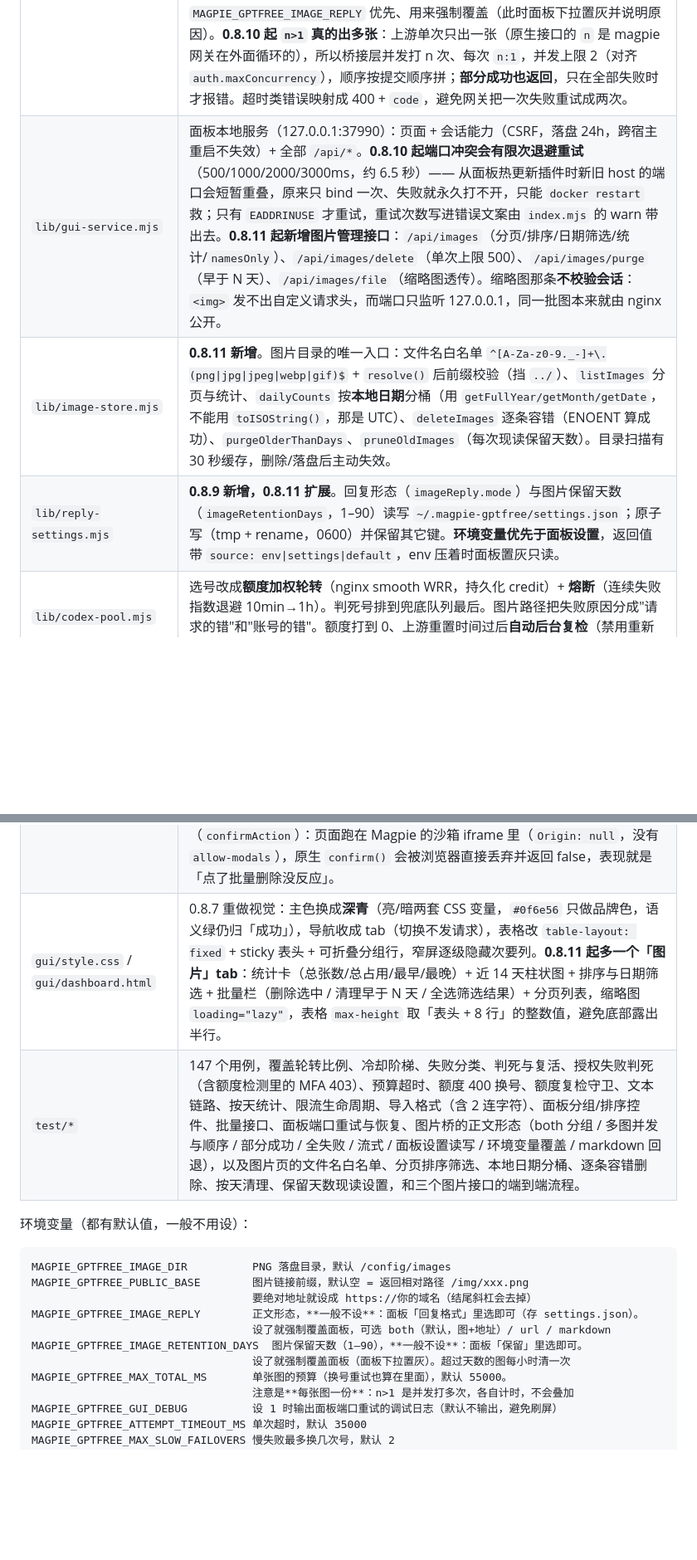
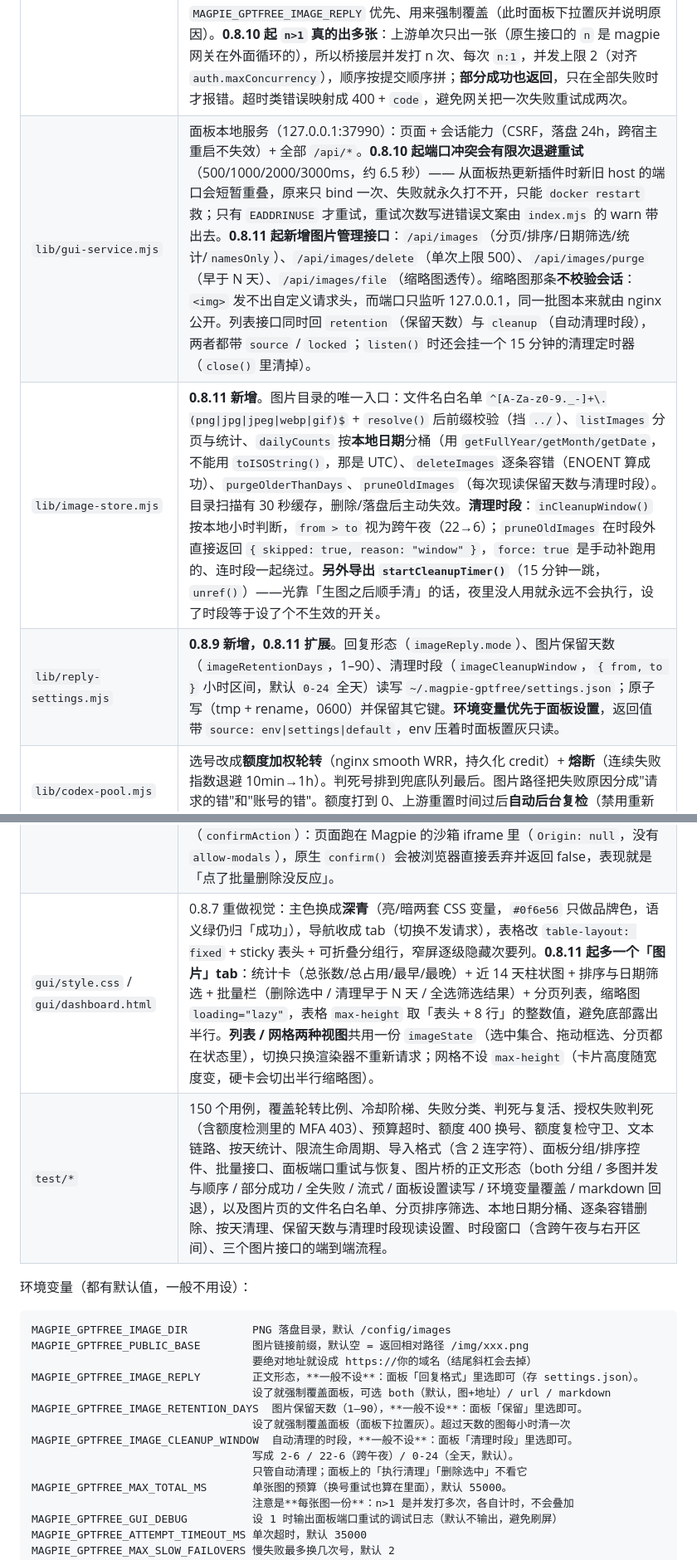
Before and after one commit to puaicg-ship-it/magpie-gptfree, a Markdown page: FORK.md, 2 parts joined by grey strips. Shown at 83% size. GitHub-like rendering; blank space fills up the shorter version.

```diff
--- a/FORK.md
+++ b/FORK.md
@@ -31,17 +31,17 @@
 | 文件 | 改动 |
 | --- | --- |
 | `lib/chat-image-bridge.mjs` | **新增**。把打到 `/v1/chat/completions` 的图片模型桥到 `/images/generations` 或 `/images/edits`，PNG 落盘到 `/config/images`，回一条 `chat.completion`，正文默认是**内联图 + 紧跟一行裸地址**（`n>1` 时每张图一组、组间空一行，流式与非流式一致）。为什么两样都给：客户端「复制」复制的是正文文本，只给 markdown 的话粘到微信/文档里是一行源码；而图片是框架自己画的、没有「拷贝图像」，位图进不了剪贴板 —— 服务端只有文本这一个杠杆，所以图负责渲染、地址负责复制转发。形态在面板「回复格式」里选（`lib/reply-settings.mjs`，存 `settings.json`，重启后还在），环境变量 `MAGPIE_GPTFREE_IMAGE_REPLY` 优先、用来强制覆盖（此时面板下拉置灰并说明原因）。**0.8.10 起 `n>1` 真的出多张**：上游单次只出一张（原生接口的 `n` 是 magpie 网关在外面循环的），所以桥接层并发打 n 次、每次 `n:1`，并发上限 2（对齐 `auth.maxConcurrency`），顺序按提交顺序拼；**部分成功也返回**，只在全部失败时才报错。超时类错误映射成 400 + `code`，避免网关把一次失败重试成两次。 |
-| `lib/gui-service.mjs` | 面板本地服务（127.0.0.1:37990）：页面 + 会话能力（CSRF，落盘 24h，跨宿主重启不失效）+ 全部 `/api/*`。**0.8.10 起端口冲突会有限次退避重试**（500/1000/2000/3000ms，约 6.5 秒）—— 从面板热更新插件时新旧 host 的端口会短暂重叠，原来只 bind 一次、失败就永久打不开，只能 `docker restart` 救；只有 `EADDRINUSE` 才重试，重试次数写进错误文案由 `index.mjs` 的 warn 带出去。**0.8.11 起新增图片管理接口**：`/api/images`（分页/排序/日期筛选/统计/`namesOnly`）、`/api/images/delete`（单次上限 500）、`/api/images/purge`（早于 N 天）、`/api/images/file`（缩略图透传）。缩略图那条**不校验会话**：`<img>` 发不出自定义请求头，而端口只监听 127.0.0.1，同一批图本来就由 nginx 公开。 |
-| `lib/image-store.mjs` | **0.8.11 新增**。图片目录的唯一入口：文件名白名单 `^[A-Za-z0-9._-]+\.(png\|jpg\|jpeg\|webp\|gif)$` + `resolve()` 后前缀校验（挡 `../`）、`listImages` 分页与统计、`dailyCounts` 按**本地日期**分桶（用 `getFullYear/getMonth/getDate`，不能用 `toISOString()`，那是 UTC）、`deleteImages` 逐条容错（ENOENT 算成功）、`purgeOlderThanDays`、`pruneOldImages`（每次现读保留天数）。目录扫描有 30 秒缓存，删除/落盘后主动失效。 |
-| `lib/reply-settings.mjs` | **0.8.9 新增，0.8.11 扩展**。回复形态（`imageReply.mode`）与图片保留天数（`imageRetentionDays`，1–90）读写 `~/.magpie-gptfree/settings.json`；原子写（tmp + rename，0600）并保留其它键。**环境变量优先于面板设置**，返回值带 `source: env\|settings\|default`，env 压着时面板置灰只读。 |
+| `lib/gui-service.mjs` | 面板本地服务（127.0.0.1:37990）：页面 + 会话能力（CSRF，落盘 24h，跨宿主重启不失效）+ 全部 `/api/*`。**0.8.10 起端口冲突会有限次退避重试**（500/1000/2000/3000ms，约 6.5 秒）—— 从面板热更新插件时新旧 host 的端口会短暂重叠，原来只 bind 一次、失败就永久打不开，只能 `docker restart` 救；只有 `EADDRINUSE` 才重试，重试次数写进错误文案由 `index.mjs` 的 warn 带出去。**0.8.11 起新增图片管理接口**：`/api/images`（分页/排序/日期筛选/统计/`namesOnly`）、`/api/images/delete`（单次上限 500）、`/api/images/purge`（早于 N 天）、`/api/images/file`（缩略图透传）。缩略图那条**不校验会话**：`<img>` 发不出自定义请求头，而端口只监听 127.0.0.1，同一批图本来就由 nginx 公开。列表接口同时回 `retention`（保留天数）与 `cleanup`（自动清理时段），两者都带 `source` / `locked`；`listen()` 时还会挂一个 15 分钟的清理定时器（`close()` 里清掉）。 |
+| `lib/image-store.mjs` | **0.8.11 新增**。图片目录的唯一入口：文件名白名单 `^[A-Za-z0-9._-]+\.(png\|jpg\|jpeg\|webp\|gif)$` + `resolve()` 后前缀校验（挡 `../`）、`listImages` 分页与统计、`dailyCounts` 按**本地日期**分桶（用 `getFullYear/getMonth/getDate`，不能用 `toISOString()`，那是 UTC）、`deleteImages` 逐条容错（ENOENT 算成功）、`purgeOlderThanDays`、`pruneOldImages`（每次现读保留天数与清理时段）。目录扫描有 30 秒缓存，删除/落盘后主动失效。**清理时段**：`inCleanupWindow()` 按本地小时判断，`from > to` 视为跨午夜（22→6）；`pruneOldImages` 在时段外直接返回 `{ skipped: true, reason: "window" }`，`force: true` 是手动补跑用的、连时段一起绕过。**另外导出 `startCleanupTimer()`**（15 分钟一跳，`unref()`）——光靠「生图之后顺手清」的话，夜里没人用就永远不会执行，设了时段等于设了个不生效的开关。 |
+| `lib/reply-settings.mjs` | **0.8.9 新增，0.8.11 扩展**。回复形态（`imageReply.mode`）、图片保留天数（`imageRetentionDays`，1–90）、清理时段（`imageCleanupWindow`，`{ from, to }` 小时区间，默认 `0-24` 全天）读写 `~/.magpie-gptfree/settings.json`；原子写（tmp + rename，0600）并保留其它键。**环境变量优先于面板设置**，返回值带 `source: env\|settings\|default`，env 压着时面板置灰只读。 |
 | `lib/codex-pool.mjs` | 选号改成**额度加权轮转**（nginx smooth WRR，持久化 credit）+ **熔断**（连续失败指数退避 10min→1h）。判死号排到兜底队列最后。图片路径把失败原因分成"请求的错"和"账号的错"。额度打到 0、上游重置时间过后**自动后台复检**（禁用重新登录，绝不触发 MFA）。 |
 | `lib/pool-stats.mjs` | 健康账本：`consecutiveFails` / `cooldownUntil` / `failSince` / `lastSuccessAt` / `authFails` / `deadAt`。四条判死规则：`auth`（授权连续失败 2 次 —— 生图调用里的 `unauthorized` 和额度检测里的 `mfa_verify_failed_403` 都算，超时/连不上不算）、`never`（一次没成过但失败 ≥15 次）、`stale`（72h 没成功）、`marked`。额度检测成功可复活 `auth` 类死号并清零连续失败。按天账本保留期 14 → **400 天**（约 13 个月，够按年看，也不至于每次记账都重写一个大文件），`history` 改为返回保留期内的全部天，由前端聚合成周/月/年。 |
 | `lib/chatgpt-web-image.mjs` | 单次 35s / 整单 55s 硬预算（`AbortController` + `Promise.race`，重新登录也算在预算里）；额度耗尽的 400 换号而不是整个请求失败；解析"上限将在 21小时 后重置"得到 `retryAfter`。 |
 | `lib/chatgpt-web-text.mjs` | 单次尝试压到 60s 且不超过剩余预算（worker 默认 180s 比整单 120s 还长）；文本选号排除「重新登录都过不去」的号，但**不**套用图片的熔断/额度状态，并用自己的轮转账本，不干扰图片按额度加权。 |
 | `lib/credentials.mjs` | 账号行分隔符从"3 个以上连字符"放宽到 `----` / `---` / `--` 三种，同一文件可混写（邮箱和 Base32 密钥都不含 `-`，所以 `--` 在前三列不会切错）。五字段行仍要求 `----`：JWT 签名里本身可能出现 `--`，用 `--` 切会切坏 token，这种行直接报错而不是悄悄导错。 |
 | `gui/app.js` | 失效徽章区分三种失效原因并给出对应的复活提示；趋势图把生图与文本分开计数，并支持 **按日 / 按周 / 按月 / 按年** 切换（周从周一起算，窗口内没有数据的天也画成空柱），**每根柱顶上直接标「成功数 / 失败数」**，不悬停也能读。**0.8.7 起前端收敛成一条数据流**（一次 `/api/stats` → `renderAll()`），首页把原「我的账号池」和「额度统计」两张表合成一张：账号按状态分六组、可折叠、带搜索/分组/排序，批量栏常驻。Token 徽章是 **`Token 已确认` / `Token 未确认`**（只认上游真实证据：额度检测通过或成功出过图，且晚于最近一次换 Token），额度状态徽章是 **`额度可用` / `已限流` / `冷却到期` / `需先续期` / `额度查询失败` / `额度待检测` / `已失效`**，剩余额度单独一列，徽章里不再重复数字。批量删除的确认框是**自绘**（`confirmAction`）：页面跑在 Magpie 的沙箱 iframe 里（`Origin: null`，没有 `allow-modals`），原生 `confirm()` 会被浏览器直接丢弃并返回 false，表现就是「点了批量删除没反应」。 |
-| `gui/style.css` / `gui/dashboard.html` | 0.8.7 重做视觉：主色换成**深青**（亮/暗两套 CSS 变量，`#0f6e56` 只做品牌色，语义绿仍归「成功」），导航收成 tab（切换不发请求），表格改 `table-layout: fixed` + sticky 表头 + 可折叠分组行，窄屏逐级隐藏次要列。**0.8.11 起多一个「图片」tab**：统计卡（总张数/总占用/最早/最晚）+ 近 14 天柱状图 + 排序与日期筛选 + 批量栏（删除选中 / 清理早于 N 天 / 全选筛选结果）+ 分页列表，缩略图 `loading="lazy"`，表格 `max-height` 取「表头 + 8 行」的整数值，避免底部露出半行。 |
-| `test/*` | 147 个用例，覆盖轮转比例、冷却阶梯、失败分类、判死与复活、授权失败判死（含额度检测里的 MFA 403）、预算超时、额度 400 换号、额度复检守卫、文本链路、按天统计、限流生命周期、导入格式（含 2 连字符）、面板分组/排序控件、批量接口、面板端口重试与恢复、图片桥的正文形态（both 分组 / 多图并发与顺序 / 部分成功 / 全失败 / 流式 / 面板设置读写 / 环境变量覆盖 / markdown 回退），以及图片页的文件名白名单、分页排序筛选、本地日期分桶、逐条容错删除、按天清理、保留天数现读设置，和三个图片接口的端到端流程。 |
+| `gui/style.css` / `gui/dashboard.html` | 0.8.7 重做视觉：主色换成**深青**（亮/暗两套 CSS 变量，`#0f6e56` 只做品牌色，语义绿仍归「成功」），导航收成 tab（切换不发请求），表格改 `table-layout: fixed` + sticky 表头 + 可折叠分组行，窄屏逐级隐藏次要列。**0.8.11 起多一个「图片」tab**：统计卡（总张数/总占用/最早/最晚）+ 近 14 天柱状图 + 排序与日期筛选 + 批量栏（删除选中 / 清理早于 N 天 / 全选筛选结果）+ 分页列表，缩略图 `loading="lazy"`，表格 `max-height` 取「表头 + 8 行」的整数值，避免底部露出半行。**列表 / 网格两种视图**共用一份 `imageState`（选中集合、拖动框选、分页都在状态里），切换只换渲染器不重新请求；网格不设 `max-height`（卡片高度随宽度变，硬卡会切出半行缩略图）。 |
+| `test/*` | 150 个用例，覆盖轮转比例、冷却阶梯、失败分类、判死与复活、授权失败判死（含额度检测里的 MFA 403）、预算超时、额度 400 换号、额度复检守卫、文本链路、按天统计、限流生命周期、导入格式（含 2 连字符）、面板分组/排序控件、批量接口、面板端口重试与恢复、图片桥的正文形态（both 分组 / 多图并发与顺序 / 部分成功 / 全失败 / 流式 / 面板设置读写 / 环境变量覆盖 / markdown 回退），以及图片页的文件名白名单、分页排序筛选、本地日期分桶、逐条容错删除、按天清理、保留天数与清理时段现读设置、时段窗口（含跨午夜与右开区间）、三个图片接口的端到端流程。 |
 
 环境变量（都有默认值，一般不用设）：
 
@@ -53,6 +53,9 @@ MAGPIE_GPTFREE_IMAGE_REPLY        正文形态，**一般不设**：面板「回
                                   设了就强制覆盖面板，可选 both（默认，图+地址）/ url / markdown
 MAGPIE_GPTFREE_IMAGE_RETENTION_DAYS  图片保留天数（1–90），**一般不设**：面板「保留」里选即可。
                                   设了就强制覆盖面板（面板下拉置灰）。超过天数的图每小时清一次
+MAGPIE_GPTFREE_IMAGE_CLEANUP_WINDOW  自动清理的时段，**一般不设**：面板「清理时段」里选即可。
+                                  写成 2-6 / 22-6（跨午夜）/ 0-24（全天，默认）。
+                                  只管自动清理；面板上的「执行清理」「删除选中」不看它
 MAGPIE_GPTFREE_MAX_TOTAL_MS       单张图的预算（换号重试也算在里面），默认 55000。
                                   注意是**每张图一份**：n>1 是并发打多次，各自计时，不会叠加
 MAGPIE_GPTFREE_GUI_DEBUG          设 1 时输出面板端口重试的调试日志（默认不输出，避免刷屏）
```
Also changed, not shown: README.md (+8 -1 lines), docs/releases/v0.8.12.md (added, +62 -0 lines), docs/images/images-grid.jpg (added), docs/images/images-manage.jpg, 7 other files.
